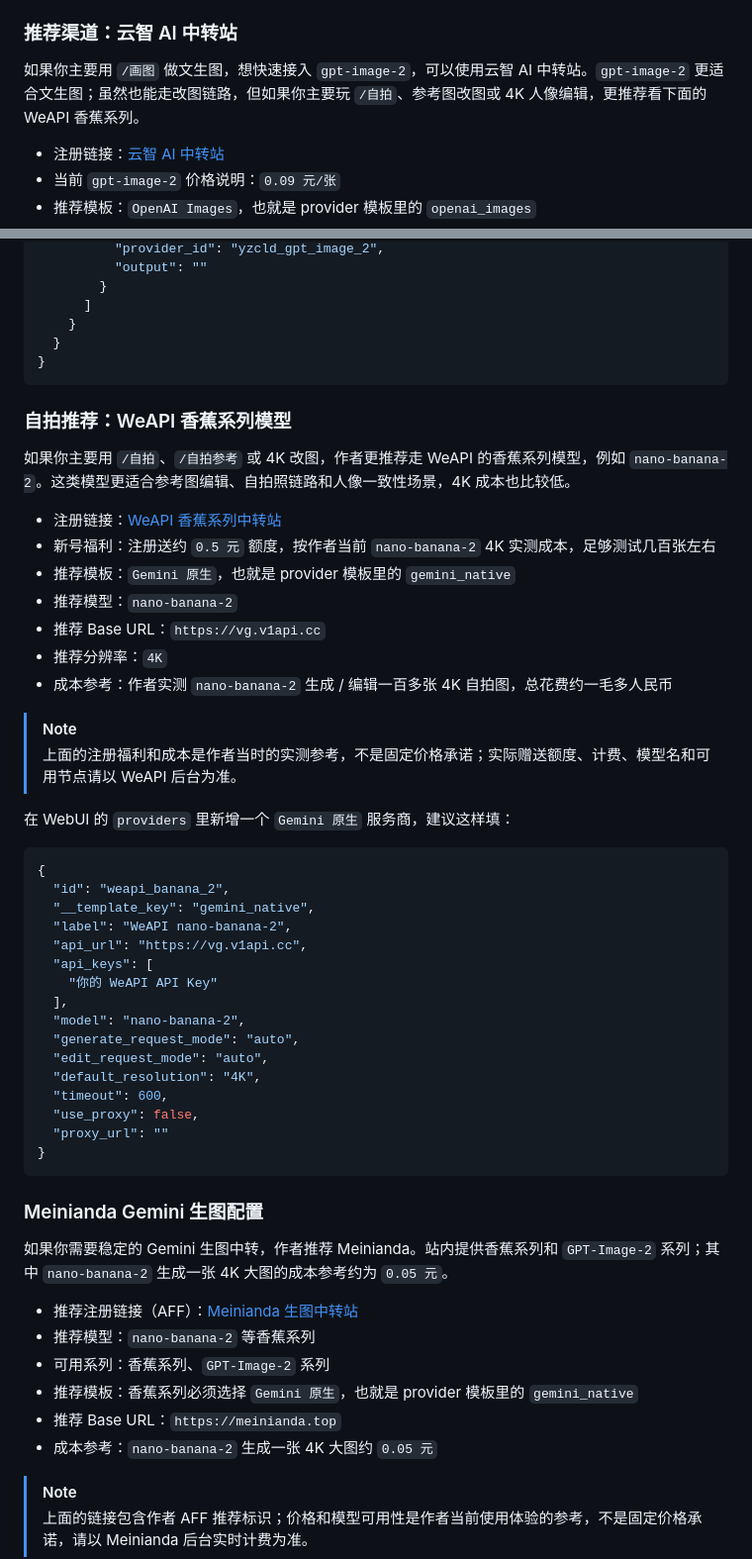
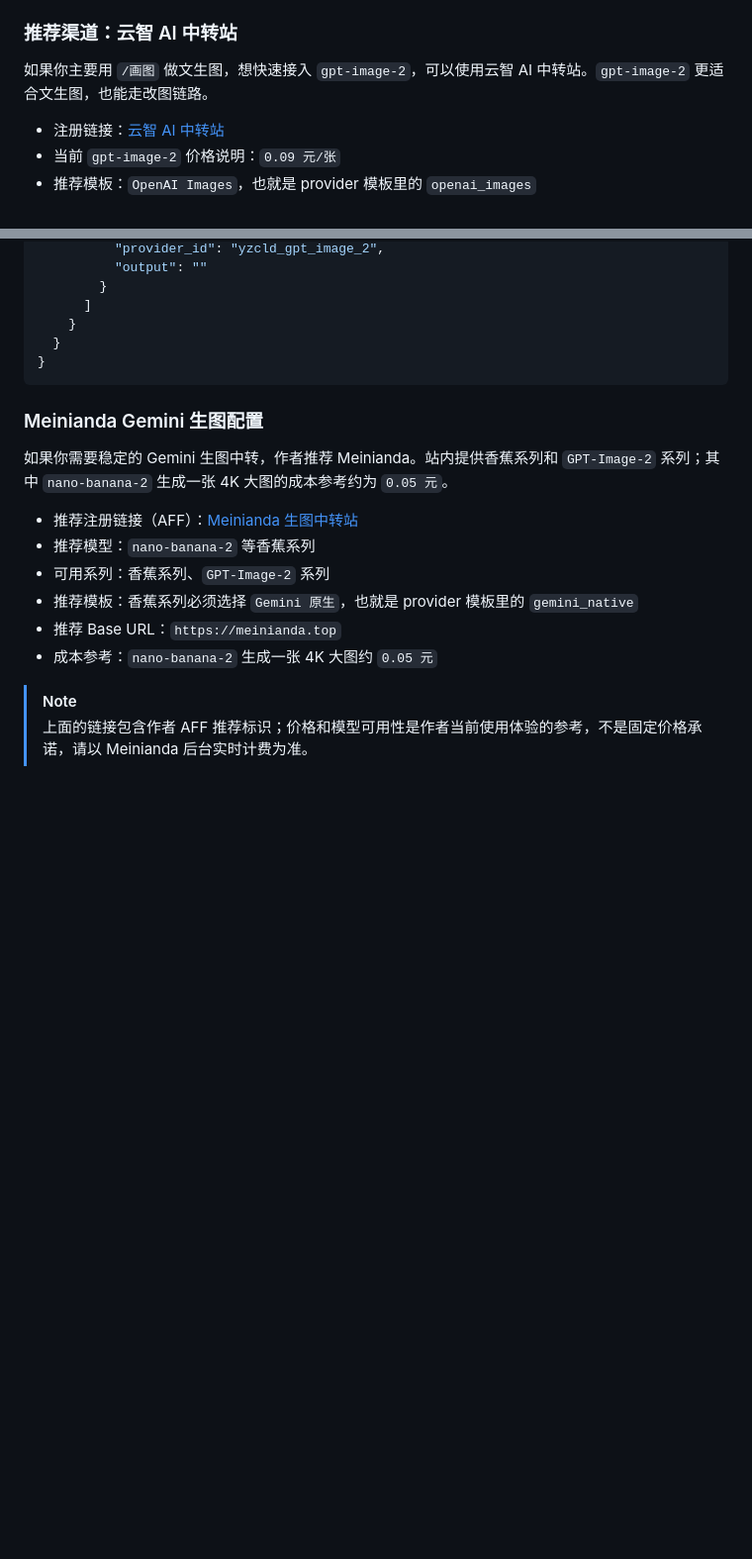
Before and after one commit to muyouzhi6/astrbot_plugin_gitee_aiimg, a Markdown page: README.md, 2 parts joined by grey strips. Shown at 99% size. Rendered like a GitHub page; blank space fills up the shorter version.

Commit message:
docs remove WeAPI recommendation

````diff
--- a/README.md
+++ b/README.md
@@ -68,7 +68,7 @@
 
 ### 推荐渠道：云智 AI 中转站
 
-如果你主要用 `/画图` 做文生图，想快速接入 `gpt-image-2`，可以使用云智 AI 中转站。`gpt-image-2` 更适合文生图；虽然也能走改图链路，但如果你主要玩 `/自拍`、参考图改图或 4K 人像编辑，更推荐看下面的 WeAPI 香蕉系列。
+如果你主要用 `/画图` 做文生图，想快速接入 `gpt-image-2`，可以使用云智 AI 中转站。`gpt-image-2` 更适合文生图，也能走改图链路。
 
 - 注册链接：[云智 AI 中转站](https://ai.beimo.cc/register?aff=9FDGT62B49SM)
 - 当前 `gpt-image-2` 价格说明：`0.09 元/张`
@@ -129,42 +129,6 @@
       ]
     }
   }
-}
-```
-
-### 自拍推荐：WeAPI 香蕉系列模型
-
-如果你主要用 `/自拍`、`/自拍参考` 或 4K 改图，作者更推荐走 WeAPI 的香蕉系列模型，例如 `nano-banana-2`。这类模型更适合参考图编辑、自拍照链路和人像一致性场景，4K 成本也比较低。
-
-- 注册链接：[WeAPI 香蕉系列中转站](https://vg.v1api.cc/register?aff=kCxC)
-- 新号福利：注册送约 `0.5 元` 额度，按作者当前 `nano-banana-2` 4K 实测成本，足够测试几百张左右
-- 推荐模板：`Gemini 原生`，也就是 provider 模板里的 `gemini_native`
-- 推荐模型：`nano-banana-2`
-- 推荐 Base URL：`https://vg.v1api.cc`
-- 推荐分辨率：`4K`
-- 成本参考：作者实测 `nano-banana-2` 生成 / 编辑一百多张 4K 自拍图，总花费约一毛多人民币
-
-> [!NOTE]
-> 上面的注册福利和成本是作者当时的实测参考，不是固定价格承诺；实际赠送额度、计费、模型名和可用节点请以 WeAPI 后台为准。
-
-在 WebUI 的 `providers` 里新增一个 `Gemini 原生` 服务商，建议这样填：
-
-```json
-{
-  "id": "weapi_banana_2",
-  "__template_key": "gemini_native",
-  "label": "WeAPI nano-banana-2",
-  "api_url": "https://vg.v1api.cc",
-  "api_keys": [
-    "你的 WeAPI API Key"
-  ],
-  "model": "nano-banana-2",
-  "generate_request_mode": "auto",
-  "edit_request_mode": "auto",
-  "default_resolution": "4K",
-  "timeout": 600,
-  "use_proxy": false,
-  "proxy_url": ""
 }
 ```
 
````
